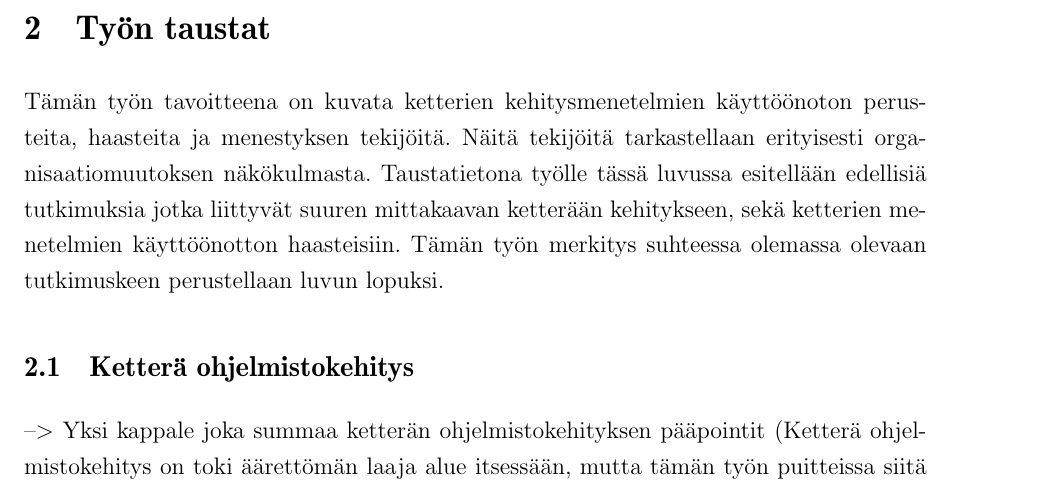
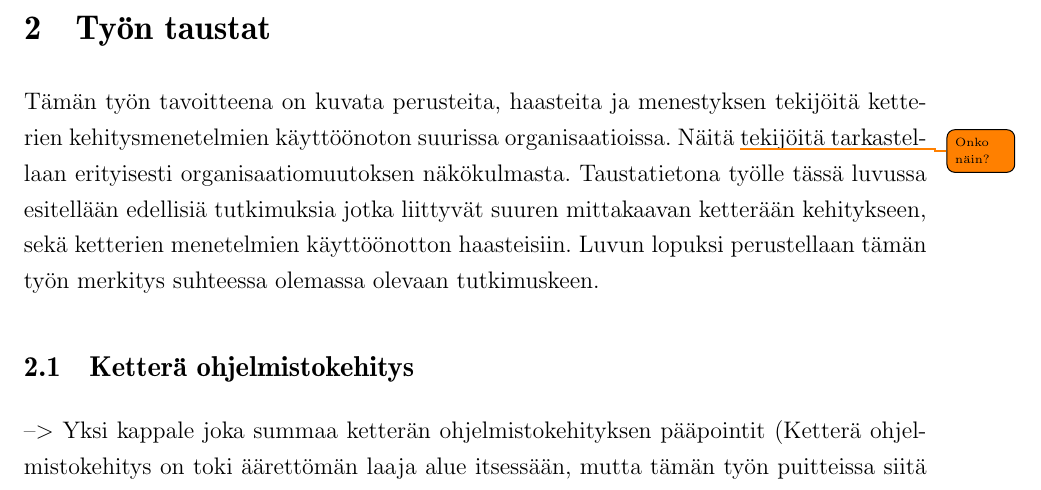
Before and after one commit to kdikert/Koulu_Kandi, a LaTeX document (tex/main.tex, which reads tex/luku_sisalto.tex): part of page 6 of 20, cut so that both start at the same text. Compiled offline with pdfLaTeX; a missing bibliography style is replaced by a similar one.

Commit message:
Introcudtion to "background", added todo package

```diff
--- a/tex/luku_sisalto.tex
+++ b/tex/luku_sisalto.tex
@@ -67,13 +67,15 @@ johtopäätökset sekä työn yhteenveto.
 \section{Työn taustat}
 \label{sec:tausta}
 
-Tämän työn tavoitteena on kuvata ketterien kehitysmenetelmien käyttöönoton
-perusteita, haasteita ja menestyksen tekijöitä. Näitä tekijöitä tarkastellaan
-erityisesti organisaatiomuutoksen näkökulmasta. Taustatietona työlle tässä
-luvussa esitellään edellisiä tutkimuksia jotka liittyvät suuren mittakaavan
-ketterään kehitykseen, sekä ketterien menetelmien käyttöönotton haasteisiin.
-Tämän työn merkitys suhteessa olemassa olevaan tutkimuskeen perustellaan luvun
-lopuksi.
+Tämän työn tavoitteena on kuvata perusteita, haasteita ja menestyksen tekijöitä
+ketterien kehitysmenetelmien käyttöönoton suurissa organisaatioissa. Näitä
+\todo[size=\tiny]{Onko näin?}
+tekijöitä tarkastellaan erityisesti organisaatiomuutoksen näkökulmasta.
+Taustatietona työlle tässä luvussa esitellään edellisiä tutkimuksia jotka
+liittyvät suuren mittakaavan ketterään kehitykseen, sekä ketterien menetelmien
+käyttöönotton haasteisiin.
+Luvun lopuksi perustellaan tämän työn merkitys suhteessa olemassa olevaan
+tutkimuskeen.
 
 \subsection{Ketterä ohjelmistokehitys}
 --> Yksi kappale joka summaa ketterän ohjelmistokehityksen pääpointit
--- a/tex/main.tex
+++ b/tex/main.tex
@@ -28,6 +28,7 @@
 %\usepackage{algorithmic} % algoritmilistaus
 \usepackage{hyphenat}
 \usepackage{supertabular,array}  % useampisivuinen taulukko
+\usepackage{todonotes}
 
 % Strikethrough
 \usepackage[normalem]{ulem}
```
